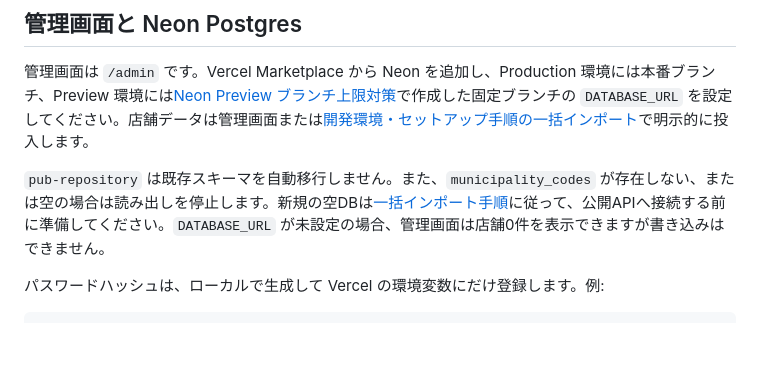
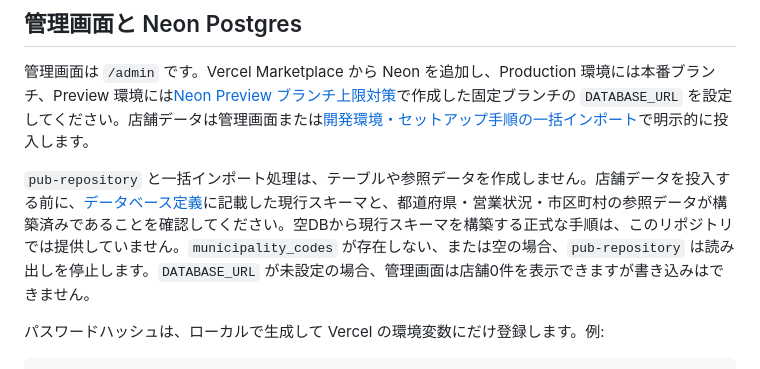
Before and after one commit to yusukefr/irishpub-map, a Markdown page: docs/setup/deployment.md, the part around the change. Drawn GitHub-style; blank space fills up the shorter version.

```diff
--- a/docs/setup/deployment.md
+++ b/docs/setup/deployment.md
@@ -170,7 +170,7 @@ npm run check:sensitive-data
 
 管理画面は `/admin` です。Vercel Marketplace から Neon を追加し、Production 環境には本番ブランチ、Preview 環境には[Neon Preview ブランチ上限対策](#neon-preview-ブランチ上限対策)で作成した固定ブランチの `DATABASE_URL` を設定してください。店舗データは管理画面または[開発環境・セットアップ手順の一括インポート](development.md#店舗データの一括インポート)で明示的に投入します。
 
-`pub-repository` は既存スキーマを自動移行しません。また、`municipality_codes` が存在しない、または空の場合は読み出しを停止します。新規の空DBは[一括インポート手順](development.md#店舗データの一括インポート)に従って、公開APIへ接続する前に準備してください。`DATABASE_URL` が未設定の場合、管理画面は店舗0件を表示できますが書き込みはできません。
+`pub-repository` と一括インポート処理は、テーブルや参照データを作成しません。店舗データを投入する前に、[データベース定義](../specs/database.md)に記載した現行スキーマと、都道府県・営業状況・市区町村の参照データが構築済みであることを確認してください。空DBから現行スキーマを構築する正式な手順は、このリポジトリでは提供していません。`municipality_codes` が存在しない、または空の場合、`pub-repository` は読み出しを停止します。`DATABASE_URL` が未設定の場合、管理画面は店舗0件を表示できますが書き込みはできません。
 
 パスワードハッシュは、ローカルで生成して Vercel の環境変数にだけ登録します。例:
 
```
Also changed, not shown: docs/setup/development.md (+1 -3 lines).
